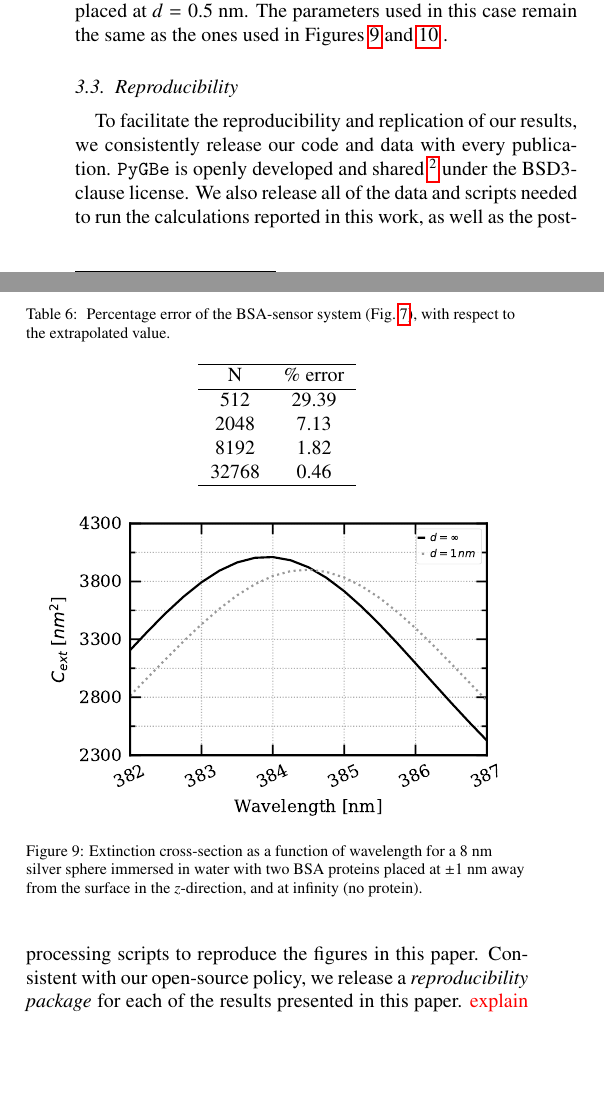
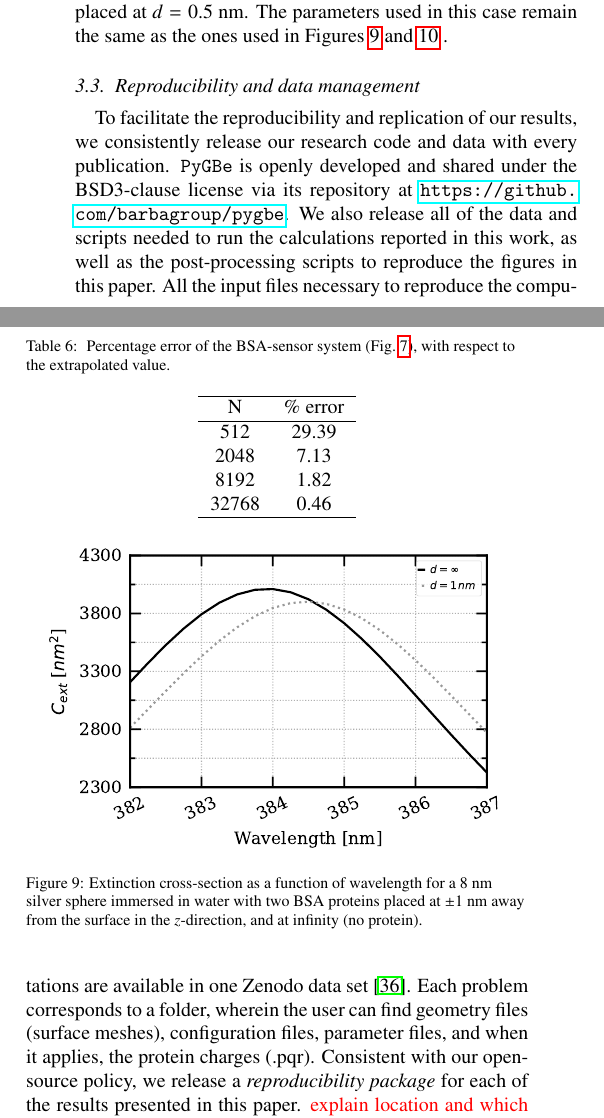
Before and after one commit to barbagroup/pygbe_lspr_paper, a LaTeX paper (tex/ClementiCooperBarba2018.tex, which reads tex/results.tex): two parts of the columns of page 8 of 12, joined at a grey line, cut so that both start at the same text, the shorter picture padded with empty space. Compiled offline with pdfLaTeX.

Commit message:
[methods] add to repro section

```diff
--- a/tex/results.tex
+++ b/tex/results.tex
@@ -353,12 +353,15 @@ the same as the ones used in Figures \ref{fig:2pz_response} and \ref{fig:2pxy_re
     \label{fig:display_xy}
 \end{figure*}
 
-\subsection{Reproducibility} \label{sec:repro}
+\subsection{Reproducibility and data management} \label{sec:repro}
 
 To facilitate the reproducibility and replication of our results,
-we consistently release our code and data with every publication. \pygbe is openly developed and
-shared \footnote{\url{https://github.com/barbagroup/pygbe}} under the BSD3-clause  license.
+we consistently release our research code and data with every publication. \pygbe is openly developed and
+shared under the BSD3-clause license via its repository at \url{https://github.com/barbagroup/pygbe}.
 We also release all of the data and scripts needed to run the calculations reported in this work,
 as well as the post-processing scripts to reproduce the figures in this paper.
+All the input files necessary to reproduce the computations are available in one Zenodo data set \cite{ClementiETal2018a}.
+Each problem corresponds to a folder, wherein the user can find geometry files (surface meshes),
+configuration files, parameter files, and when it applies, the protein charges (.pqr).
 Consistent with our open-source policy, we release a \textit{reproducibility package} for each of the results presented in this paper.
 {\color{red} explain location and which figure correspond to each package after finished repropack}
```
